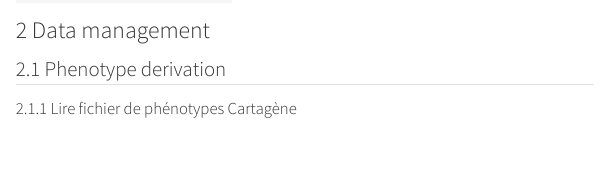
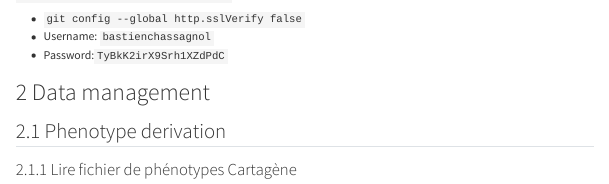
Before and after one commit to ArnaudDroitLab/cartagene-gwas, a Quarto document (CARTaGENE-GWAS-Report.qmd): the page in a window 1100 px wide, from 310 px down. Rendered offline with R 4.5, knitr and Pandoc in place of Quarto, with nearby package versions; some code elsewhere in the file could not run offline; a font, style sheet, LaTeX package, included part or bibliography that could not be used is replaced or left out; menus at the side of the page are left out; long lines of code are wrapped.

Commit message:
ajout git username

```diff
--- a/CARTaGENE-GWAS-Report.qmd
+++ b/CARTaGENE-GWAS-Report.qmd
@@ -51,6 +51,9 @@ editor: source
 
 `find . -type f -name "*.sas7bdat"`
 
+- `git config --global http.sslVerify false`
+- Username: `bastienchassagnol`
+- Password:`TyBkK2irX9Srh1XZdPdC`
 
 # Data management
 
```
